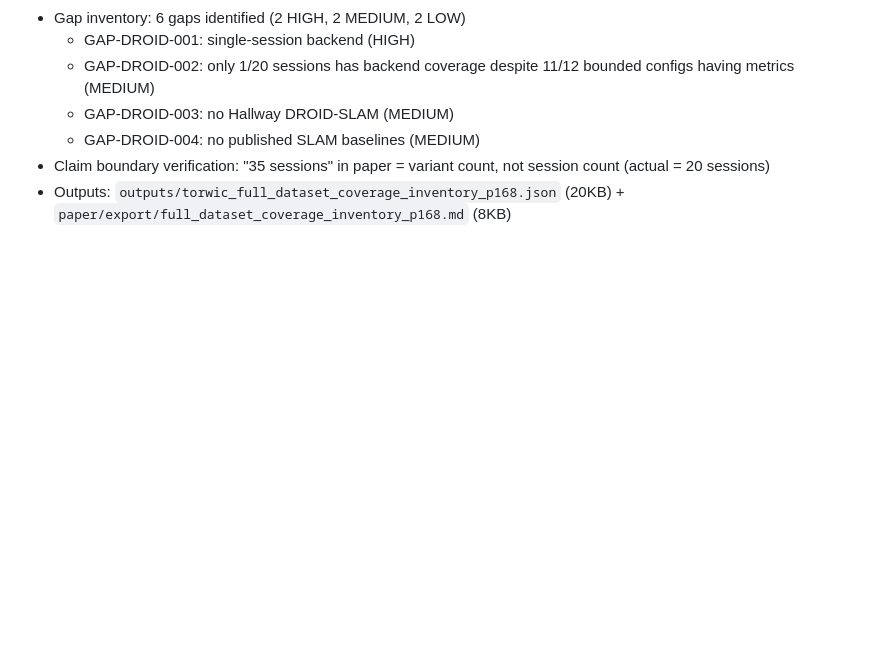
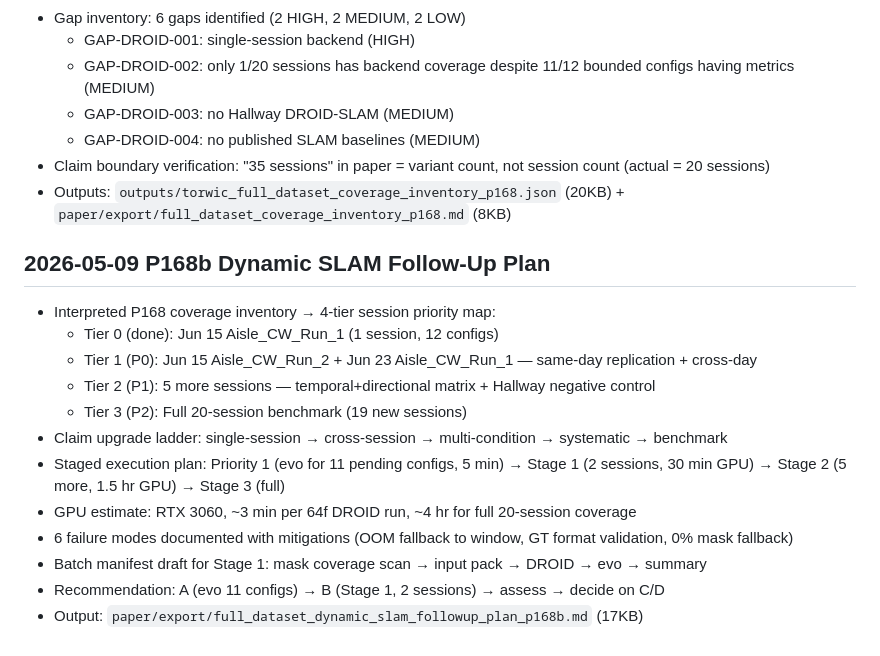
Before and after one commit to ruirui688/SLAM, a Markdown page: RESEARCH_PROGRESS.md, the part around the change. Rendered like a GitHub page; blank space fills up the shorter version.

```diff
--- a/RESEARCH_PROGRESS.md
+++ b/RESEARCH_PROGRESS.md
@@ -1045,3 +1045,18 @@ summary and local paths here, then commit and push the repository.
   - GAP-DROID-004: no published SLAM baselines (MEDIUM)
 - Claim boundary verification: "35 sessions" in paper = variant count, not session count (actual = 20 sessions)
 - Outputs: `outputs/torwic_full_dataset_coverage_inventory_p168.json` (20KB) + `paper/export/full_dataset_coverage_inventory_p168.md` (8KB)
+
+## 2026-05-09 P168b Dynamic SLAM Follow-Up Plan
+
+- Interpreted P168 coverage inventory → 4-tier session priority map:
+  - Tier 0 (done): Jun 15 Aisle_CW_Run_1 (1 session, 12 configs)
+  - Tier 1 (P0): Jun 15 Aisle_CW_Run_2 + Jun 23 Aisle_CW_Run_1 — same-day replication + cross-day
+  - Tier 2 (P1): 5 more sessions — temporal+directional matrix + Hallway negative control
+  - Tier 3 (P2): Full 20-session benchmark (19 new sessions)
+- Claim upgrade ladder: single-session → cross-session → multi-condition → systematic → benchmark
+- Staged execution plan: Priority 1 (evo for 11 pending configs, 5 min) → Stage 1 (2 sessions, 30 min GPU) → Stage 2 (5 more, 1.5 hr GPU) → Stage 3 (full)
+- GPU estimate: RTX 3060, ~3 min per 64f DROID run, ~4 hr for full 20-session coverage
+- 6 failure modes documented with mitigations (OOM fallback to window, GT format validation, 0% mask fallback)
+- Batch manifest draft for Stage 1: mask coverage scan → input pack → DROID → evo → summary
+- Recommendation: A (evo 11 configs) → B (Stage 1, 2 sessions) → assess → decide on C/D
+- Output: `paper/export/full_dataset_dynamic_slam_followup_plan_p168b.md` (17KB)
```
Also changed, not shown: paper/export/full_dataset_dynamic_slam_followup_plan_p168b.md (added, +409 -0 lines).
